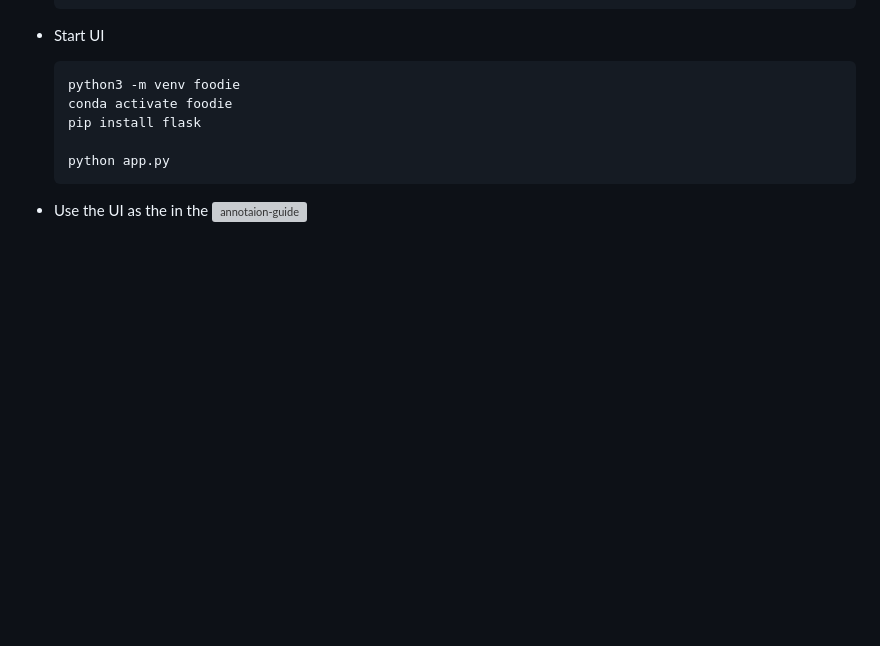
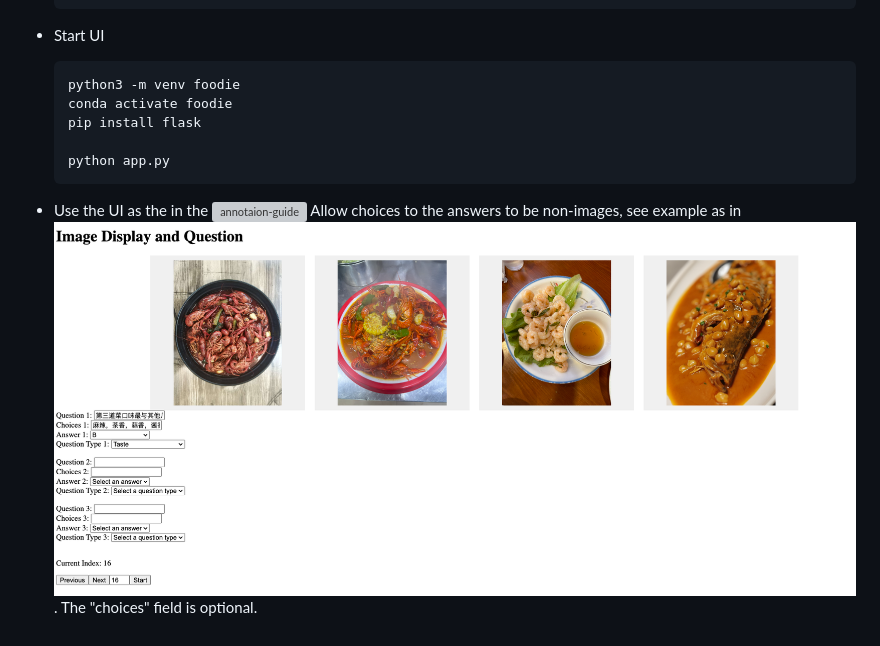
Before and after one commit to lyan62/FoodieQA, a Markdown page: README.md, the part around the change. Rendered like a GitHub page; pictures changed too: ui/annotation-guide-choices.png (added); blank space fills up the shorter version; grey boxes are pictures that could not be loaded.

Commit message:
udpate readme

````diff
--- a/README.md
+++ b/README.md
@@ -52,3 +52,4 @@ Use `image_data_cleaning.ipynb` to parse it into clean json files.
     python app.py
     ```
 - Use the UI as the in the ![annotaion-guide](ui/annotation-guide.png)
+Allow choices to the answers to be non-images, see example as in ![following](ui/annotation-guide-choices.png). The "choices" field is optional.
````
